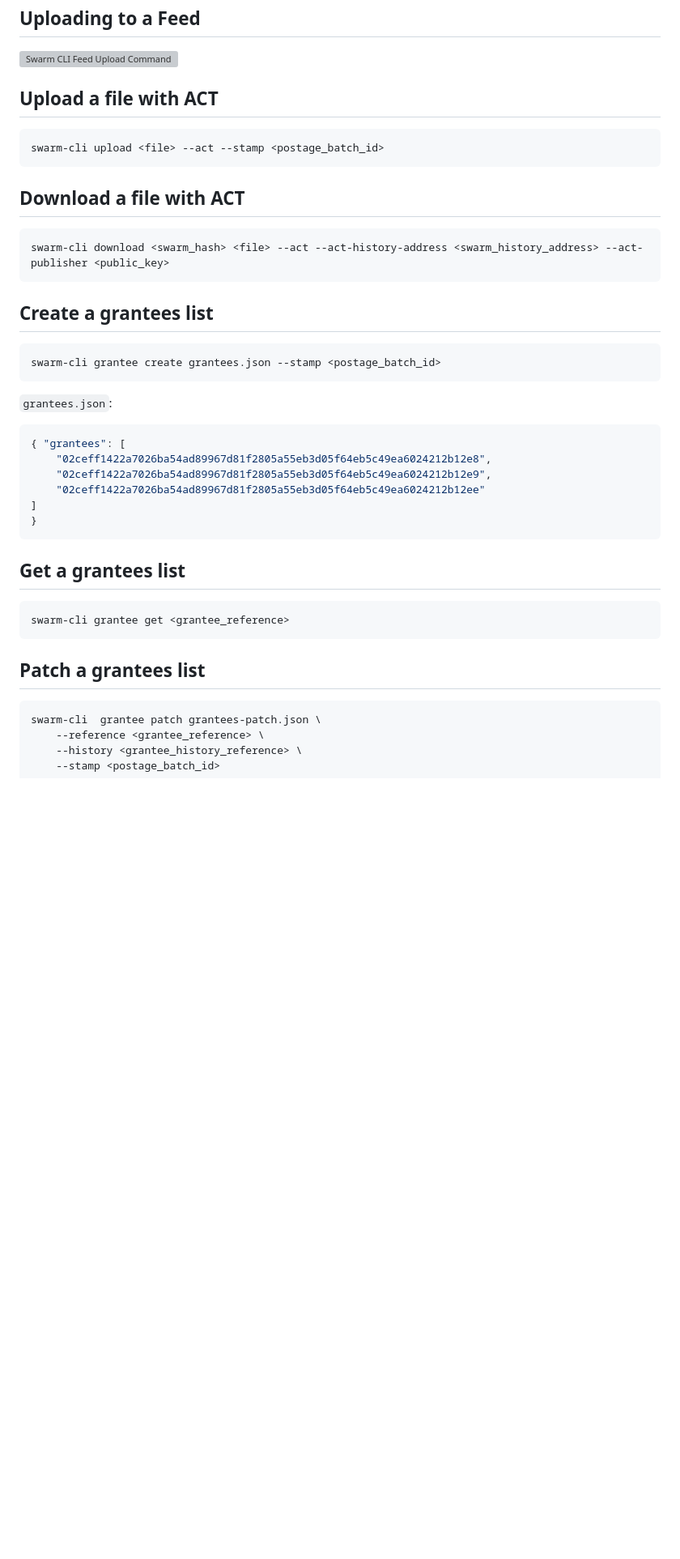
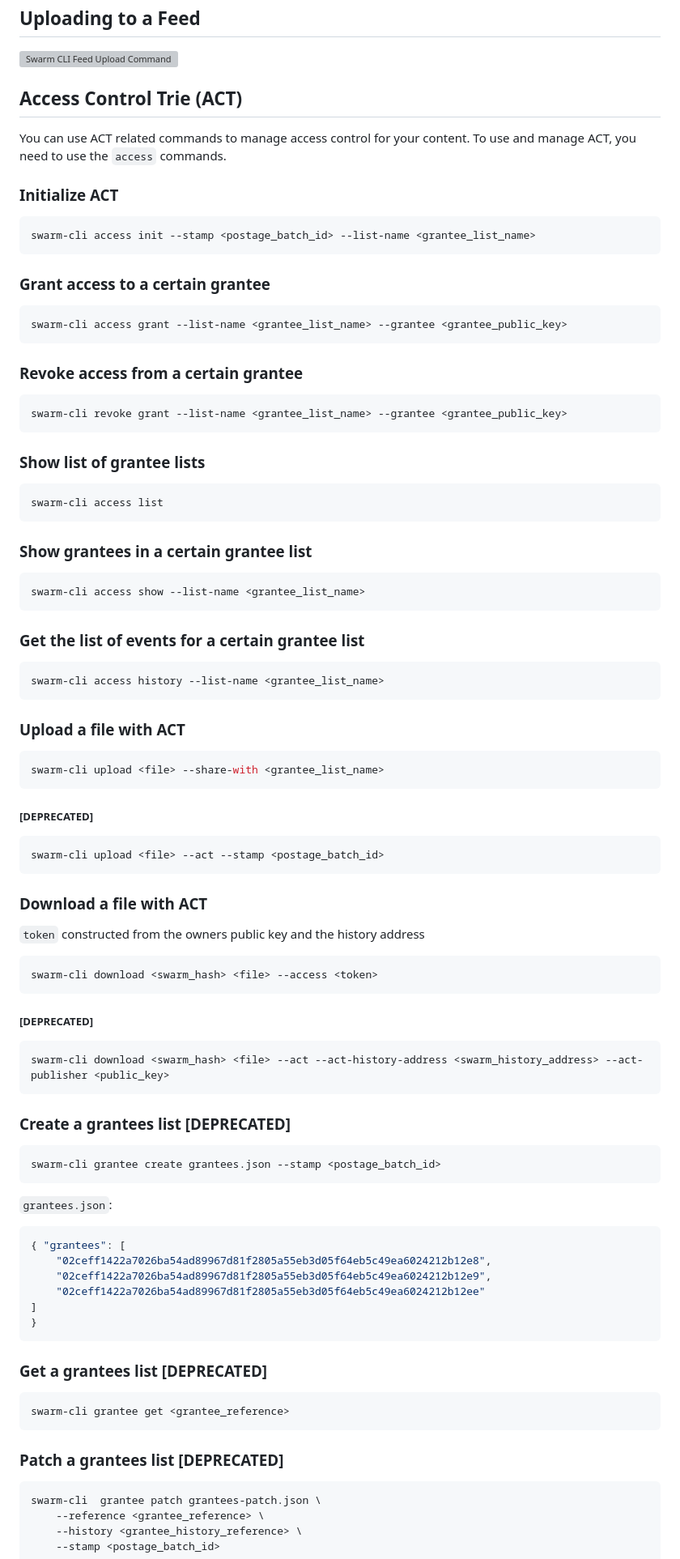
Before and after one commit to ethersphere/swarm-cli, a Markdown page: README.md, the part around the change. Shown at 81% size. Drawn GitHub-style; blank space fills up the shorter version; grey boxes are pictures that could not be loaded.

Commit message:
docs: update readme for act

````diff
--- a/README.md
+++ b/README.md
@@ -103,19 +103,71 @@ Review the cost, confirm, and the command returns your new Stamp ID. You can the
 
 ![Swarm CLI Feed Upload Command](./docs/feed-upload.gif)
 
-## Upload a file with ACT
+## Access Control Trie (ACT)
 
+You can use ACT related commands to manage access control for your content. To use and manage ACT, you need to use the `access` commands.
+
+### Initialize ACT
+
+```sh
+swarm-cli access init --stamp <postage_batch_id> --list-name <grantee_list_name>
+```
+
+### Grant access to a certain grantee
+
+```sh
+swarm-cli access grant --list-name <grantee_list_name> --grantee <grantee_public_key>
+```
+
+### Revoke access from a certain grantee
+
+```sh
+swarm-cli revoke grant --list-name <grantee_list_name> --grantee <grantee_public_key>
+```
+
+### Show list of grantee lists
+
+```sh
+swarm-cli access list
+```
+
+### Show grantees in a certain grantee list
+
+```sh
+swarm-cli access show --list-name <grantee_list_name>
+```
+
+### Get the list of events for a certain grantee list
+
+```sh
+swarm-cli access history --list-name <grantee_list_name>
+```
+
+### Upload a file with ACT
+
+```sh
+swarm-cli upload <file> --share-with <grantee_list_name>
+```
+
+##### [DEPRECATED]
 ```sh
 swarm-cli upload <file> --act --stamp <postage_batch_id>
 ```
 
-## Download a file with ACT
+### Download a file with ACT
 
+`token` constructed from the owners public key and the history address
+
+```sh
+swarm-cli download <swarm_hash> <file> --access <token>
+```
+
+##### [DEPRECATED]
 ```sh
 swarm-cli download <swarm_hash> <file> --act --act-history-address <swarm_history_address> --act-publisher <public_key>
 ```
 
-## Create a grantees list
+### Create a grantees list [DEPRECATED]
 
 ```sh
 swarm-cli grantee create grantees.json --stamp <postage_batch_id>
@@ -132,13 +184,13 @@ swarm-cli grantee create grantees.json --stamp <postage_batch_id>
 }
 ```
 
-## Get a grantees list
+### Get a grantees list [DEPRECATED]
 
 ```sh
 swarm-cli grantee get <grantee_reference>
 ```
 
-## Patch a grantees list
+### Patch a grantees list [DEPRECATED]
 
 ```sh
 swarm-cli  grantee patch grantees-patch.json \
````
